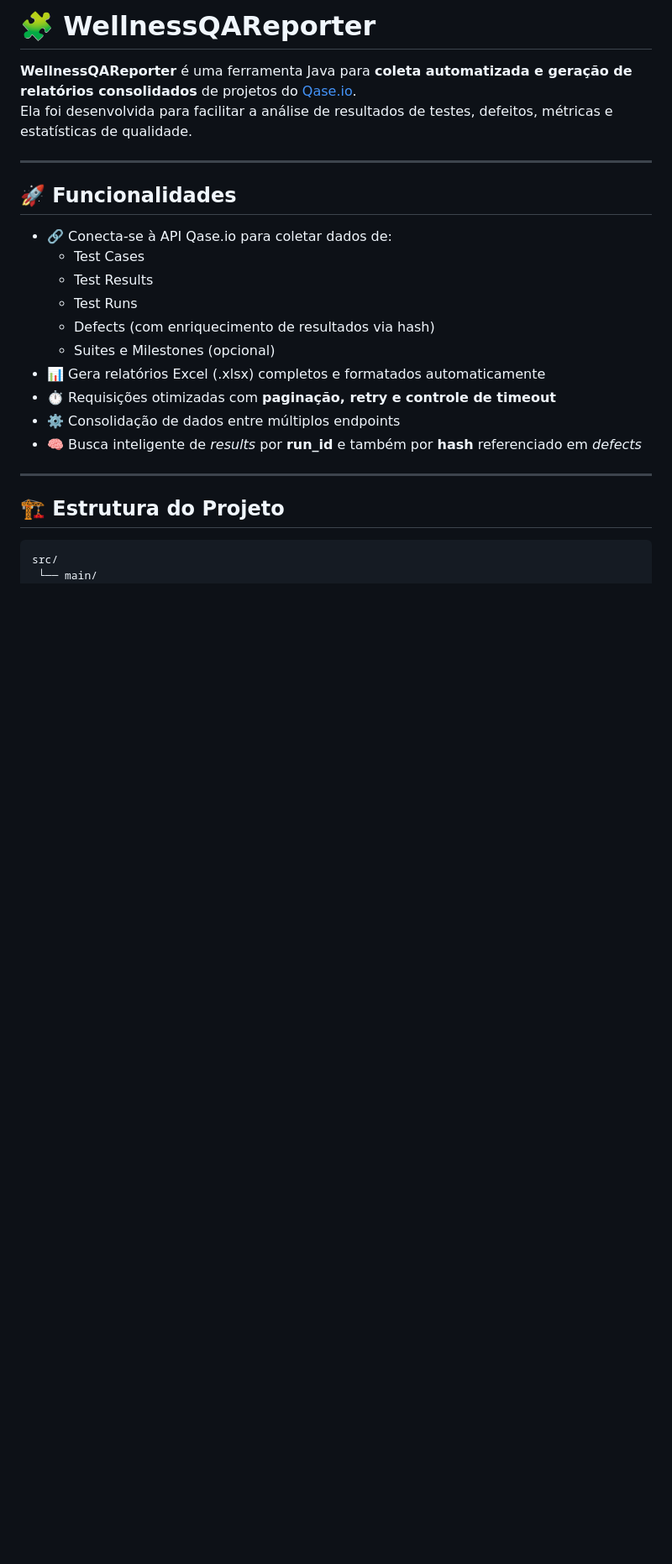
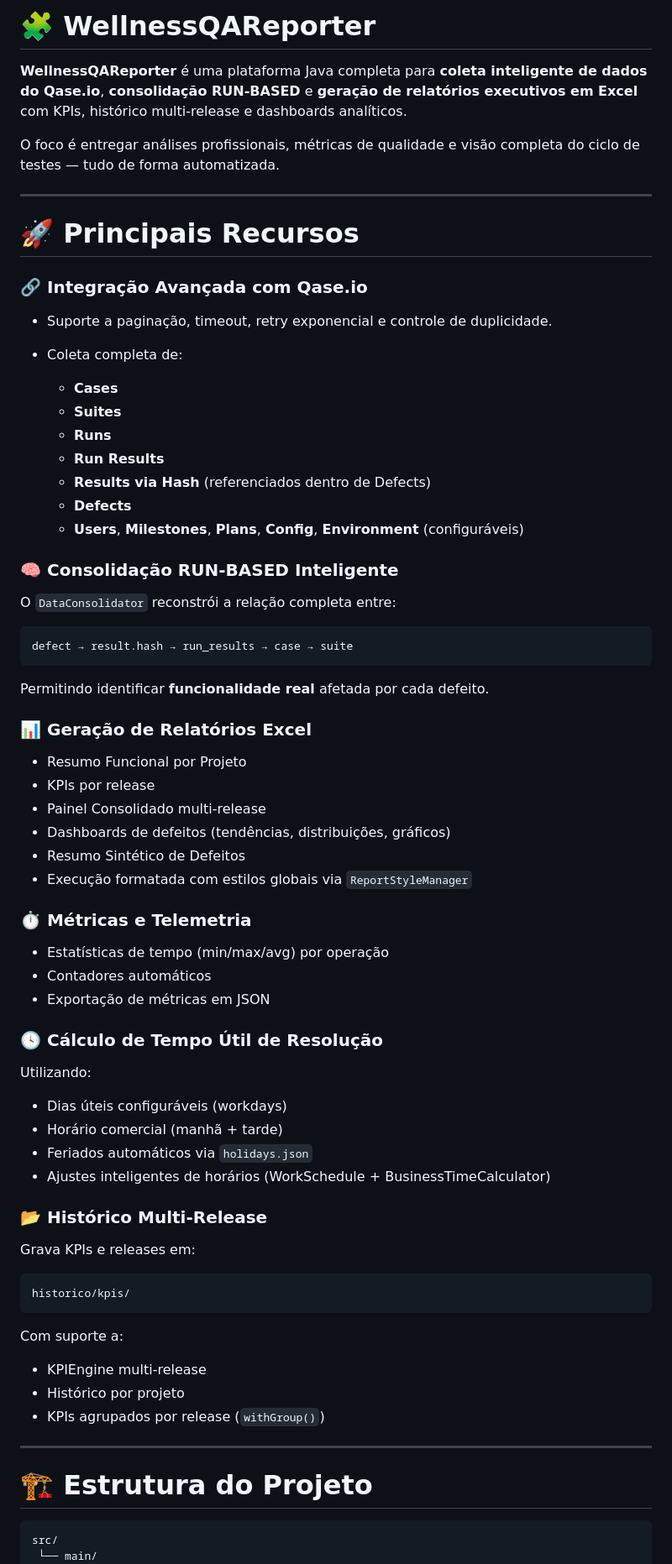
Before and after one commit to Boker-Sysmap/WellnessQAReporter, a Markdown page: README.md, the part around the change printed below. Shown: that part at 84% size. GitHub-like rendering; blank space fills up the shorter version.

Commit message:
Atualização do README.MD

````diff
--- a/README.md
+++ b/README.md
@@ -1,26 +1,77 @@
-# 🧩 WellnessQAReporter
+# 🧩 **WellnessQAReporter**
 
-**WellnessQAReporter** é uma ferramenta Java para **coleta automatizada e geração de relatórios consolidados** de projetos do [Qase.io](https://qase.io).
-Ela foi desenvolvida para facilitar a análise de resultados de testes, defeitos, métricas e estatísticas de qualidade.
+**WellnessQAReporter** é uma plataforma Java completa para **coleta inteligente de dados do Qase.io**, **consolidação RUN-BASED** e **geração de relatórios executivos em Excel** com KPIs, histórico multi-release e dashboards analíticos.
+
+O foco é entregar análises profissionais, métricas de qualidade e visão completa do ciclo de testes — tudo de forma automatizada.
 
 ---
 
-## 🚀 Funcionalidades
+# 🚀 **Principais Recursos**
 
-- 🔗 Conecta-se à API Qase.io para coletar dados de:
-  - Test Cases
-  - Test Results
-  - Test Runs
-  - Defects (com enriquecimento de resultados via hash)
-  - Suites e Milestones (opcional)
-- 📊 Gera relatórios Excel (.xlsx) completos e formatados automaticamente
-- ⏱️ Requisições otimizadas com **paginação, retry e controle de timeout**
-- ⚙️ Consolidação de dados entre múltiplos endpoints
-- 🧠 Busca inteligente de *results* por **run_id** e também por **hash** referenciado em *defects*
+### 🔗 **Integração Avançada com Qase.io**
+
+* Suporte a paginação, timeout, retry exponencial e controle de duplicidade.
+* Coleta completa de:
+
+  * **Cases**
+  * **Suites**
+  * **Runs**
+  * **Run Results**
+  * **Results via Hash** (referenciados dentro de Defects)
+  * **Defects**
+  * **Users**, **Milestones**, **Plans**, **Config**, **Environment** (configuráveis)
+
+### 🧠 **Consolidação RUN-BASED Inteligente**
+
+O `DataConsolidator` reconstrói a relação completa entre:
+
+```
+defect → result.hash → run_results → case → suite
+```
+
+Permitindo identificar **funcionalidade real** afetada por cada defeito.
+
+### 📊 **Geração de Relatórios Excel**
+
+* Resumo Funcional por Projeto
+* KPIs por release
+* Painel Consolidado multi-release
+* Dashboards de defeitos (tendências, distribuições, gráficos)
+* Resumo Sintético de Defeitos
+* Execução formatada com estilos globais via `ReportStyleManager`
+
+### ⏱ **Métricas e Telemetria**
+
+* Estatísticas de tempo (min/max/avg) por operação
+* Contadores automáticos
+* Exportação de métricas em JSON
+
+### 🕓 **Cálculo de Tempo Útil de Resolução**
+
+Utilizando:
+
+* Dias úteis configuráveis (workdays)
+* Horário comercial (manhã + tarde)
+* Feriados automáticos via `holidays.json`
+* Ajustes inteligentes de horários (WorkSchedule + BusinessTimeCalculator)
+
+### 📂 **Histórico Multi-Release**
+
+Grava KPIs e releases em:
+
+```
+historico/kpis/
+```
+
+Com suporte a:
+
+* KPIEngine multi-release
+* Histórico por projeto
+* KPIs agrupados por release (`withGroup()`)
 
 ---
 
-## 🏗️ Estrutura do Projeto
+# 🏗️ **Estrutura do Projeto**
 
 ```
 src/
````
Also changed, not shown: other parts of README.md (+112 -56 lines).
